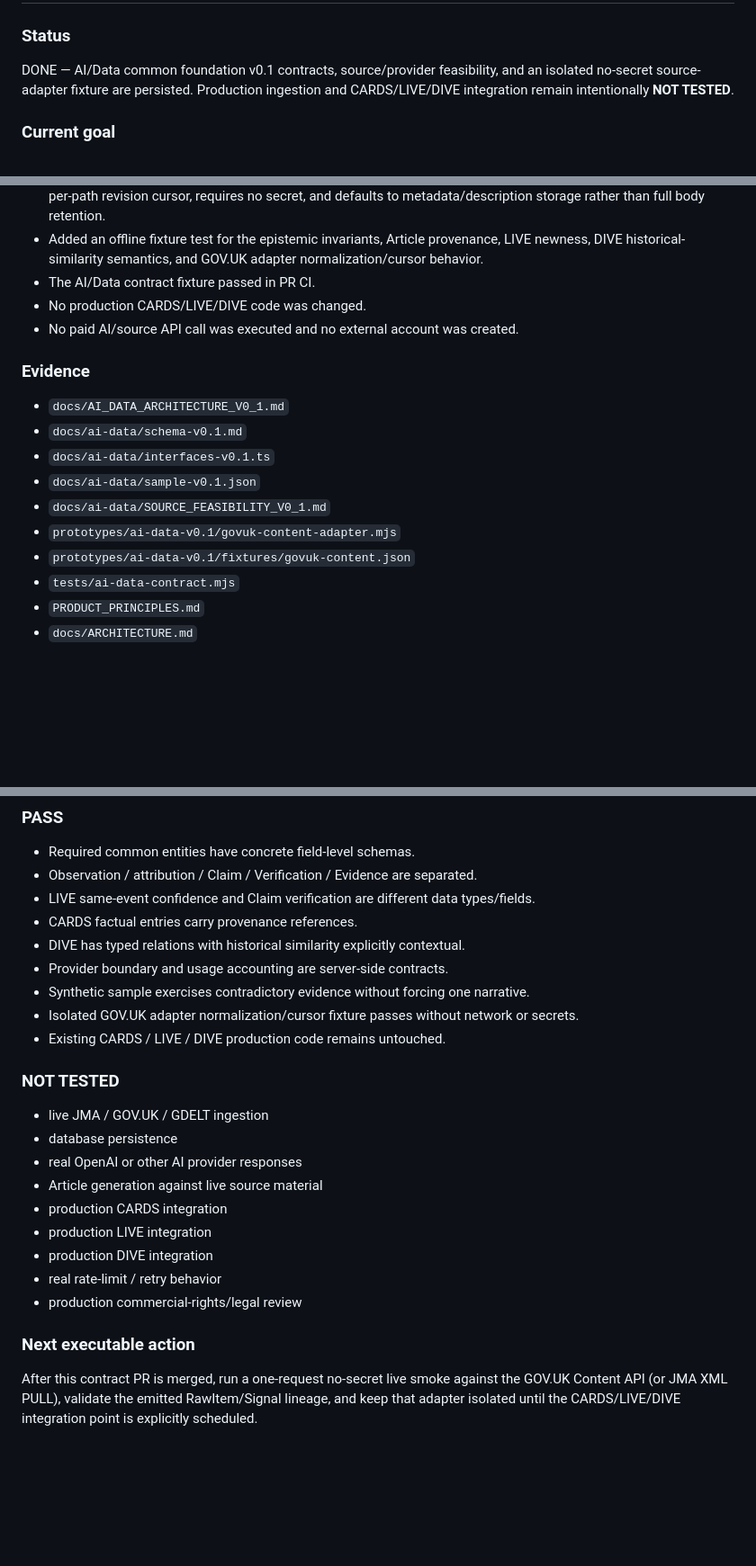
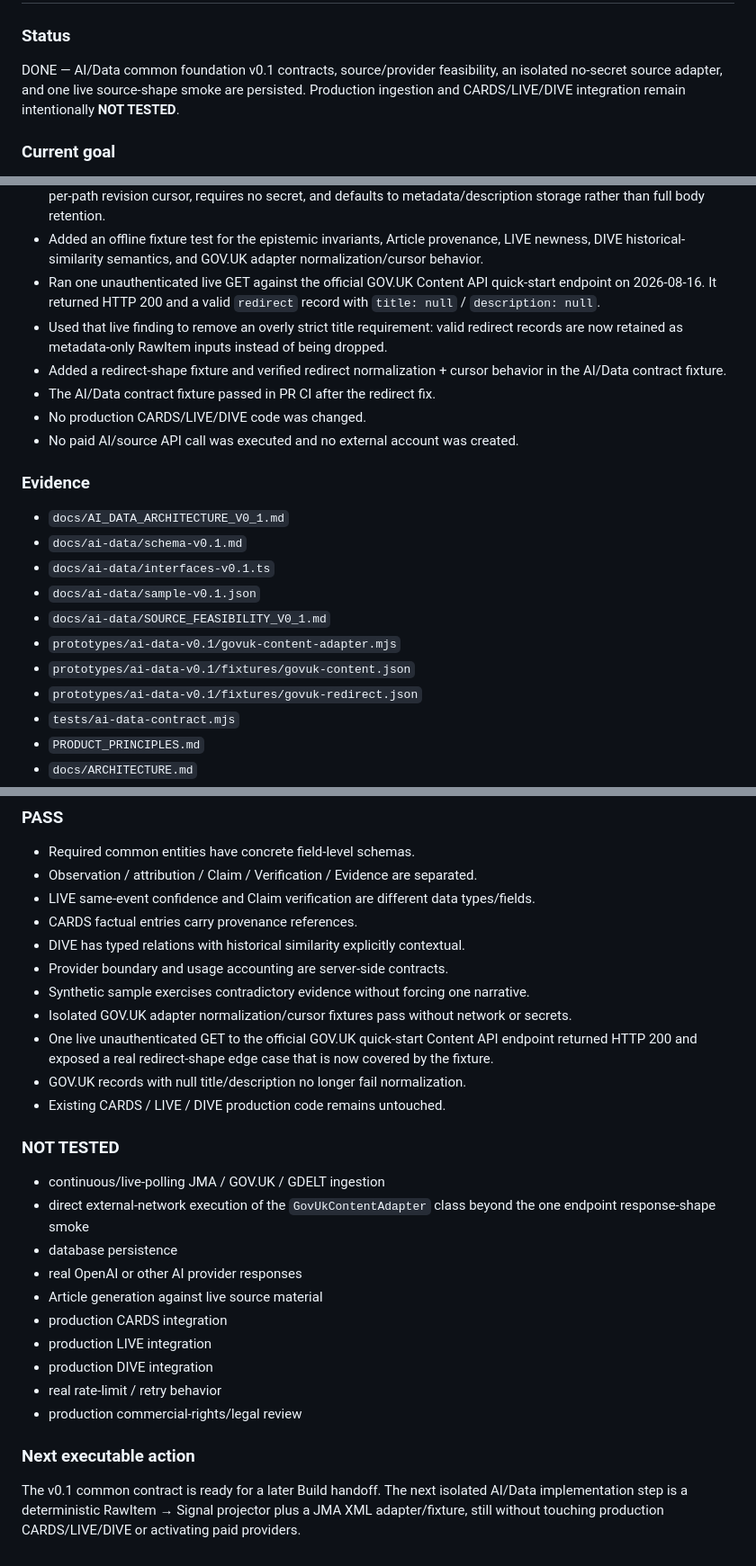
Before and after one commit to nineq9/hato-cards, a Markdown page: docs/status/AI_DATA.md, 3 parts joined by grey strips. Shown at 90% size. Drawn GitHub-style; blank space fills up the shorter version.

Commit message:
Record GOV.UK live smoke and redirect fix

```diff
--- a/docs/status/AI_DATA.md
+++ b/docs/status/AI_DATA.md
@@ -1,7 +1,7 @@
 # AI / Data Status
 
 ### Status
-DONE — AI/Data common foundation v0.1 contracts, source/provider feasibility, and an isolated no-secret source-adapter fixture are persisted. Production ingestion and CARDS/LIVE/DIVE integration remain intentionally **NOT TESTED**.
+DONE — AI/Data common foundation v0.1 contracts, source/provider feasibility, an isolated no-secret source adapter, and one live source-shape smoke are persisted. Production ingestion and CARDS/LIVE/DIVE integration remain intentionally **NOT TESTED**.
 
 ### Current goal
 Provide one provenance-first shared data contract that future CARDS, LIVE TRACE, and DIVE FOCUS MAP integrations can consume without rebuilding the same information into feature-specific formats.
@@ -26,7 +27,10 @@ Provide one provenance-first shared data contract that future CARDS, LIVE TRACE,
 - Added a synthetic sample that demonstrates a **confirmed observation of a statement** coexisting with a **disputed embedded claim**.
 - Added an isolated GOV.UK Content API adapter prototype that emits the common RawItem input shape, keeps a per-path revision cursor, requires no secret, and defaults to metadata/description storage rather than full body retention.
 - Added an offline fixture test for the epistemic invariants, Article provenance, LIVE newness, DIVE historical-similarity semantics, and GOV.UK adapter normalization/cursor behavior.
-- The AI/Data contract fixture passed in PR CI.
+- Ran one unauthenticated live GET against the official GOV.UK Content API quick-start endpoint on 2026-08-16. It returned HTTP 200 and a valid `redirect` record with `title: null` / `description: null`.
+- Used that live finding to remove an overly strict title requirement: valid redirect records are now retained as metadata-only RawItem inputs instead of being dropped.
+- Added a redirect-shape fixture and verified redirect normalization + cursor behavior in the AI/Data contract fixture.
+- The AI/Data contract fixture passed in PR CI after the redirect fix.
 - No production CARDS/LIVE/DIVE code was changed.
 - No paid AI/source API call was executed and no external account was created.
 
@@ -38,6 +42,7 @@ Provide one provenance-first shared data contract that future CARDS, LIVE TRACE,
 - `docs/ai-data/SOURCE_FEASIBILITY_V0_1.md`
 - `prototypes/ai-data-v0.1/govuk-content-adapter.mjs`
 - `prototypes/ai-data-v0.1/fixtures/govuk-content.json`
+- `prototypes/ai-data-v0.1/fixtures/govuk-redirect.json`
 - `tests/ai-data-contract.mjs`
 - `PRODUCT_PRINCIPLES.md`
 - `docs/ARCHITECTURE.md`
@@ -118,11 +124,14 @@ Owner decision becomes necessary only before:
 - DIVE has typed relations with historical similarity explicitly contextual.
 - Provider boundary and usage accounting are server-side contracts.
 - Synthetic sample exercises contradictory evidence without forcing one narrative.
-- Isolated GOV.UK adapter normalization/cursor fixture passes without network or secrets.
+- Isolated GOV.UK adapter normalization/cursor fixtures pass without network or secrets.
+- One live unauthenticated GET to the official GOV.UK quick-start Content API endpoint returned HTTP 200 and exposed a real redirect-shape edge case that is now covered by the fixture.
+- GOV.UK records with null title/description no longer fail normalization.
 - Existing CARDS / LIVE / DIVE production code remains untouched.
 
 ### NOT TESTED
-- live JMA / GOV.UK / GDELT ingestion
+- continuous/live-polling JMA / GOV.UK / GDELT ingestion
+- direct external-network execution of the `GovUkContentAdapter` class beyond the one endpoint response-shape smoke
 - database persistence
 - real OpenAI or other AI provider responses
 - Article generation against live source material
@@ -133,4 +142,4 @@ Owner decision becomes necessary only before:
 - production commercial-rights/legal review
 
 ### Next executable action
-After this contract PR is merged, run a one-request no-secret live smoke against the GOV.UK Content API (or JMA XML PULL), validate the emitted RawItem/Signal lineage, and keep that adapter isolated until the CARDS/LIVE/DIVE integration point is explicitly scheduled.
+The v0.1 common contract is ready for a later Build handoff. The next isolated AI/Data implementation step is a deterministic RawItem → Signal projector plus a JMA XML adapter/fixture, still without touching production CARDS/LIVE/DIVE or activating paid providers.
```
Also changed, not shown: other parts of docs/status/AI_DATA.md (+3 -1 lines).
